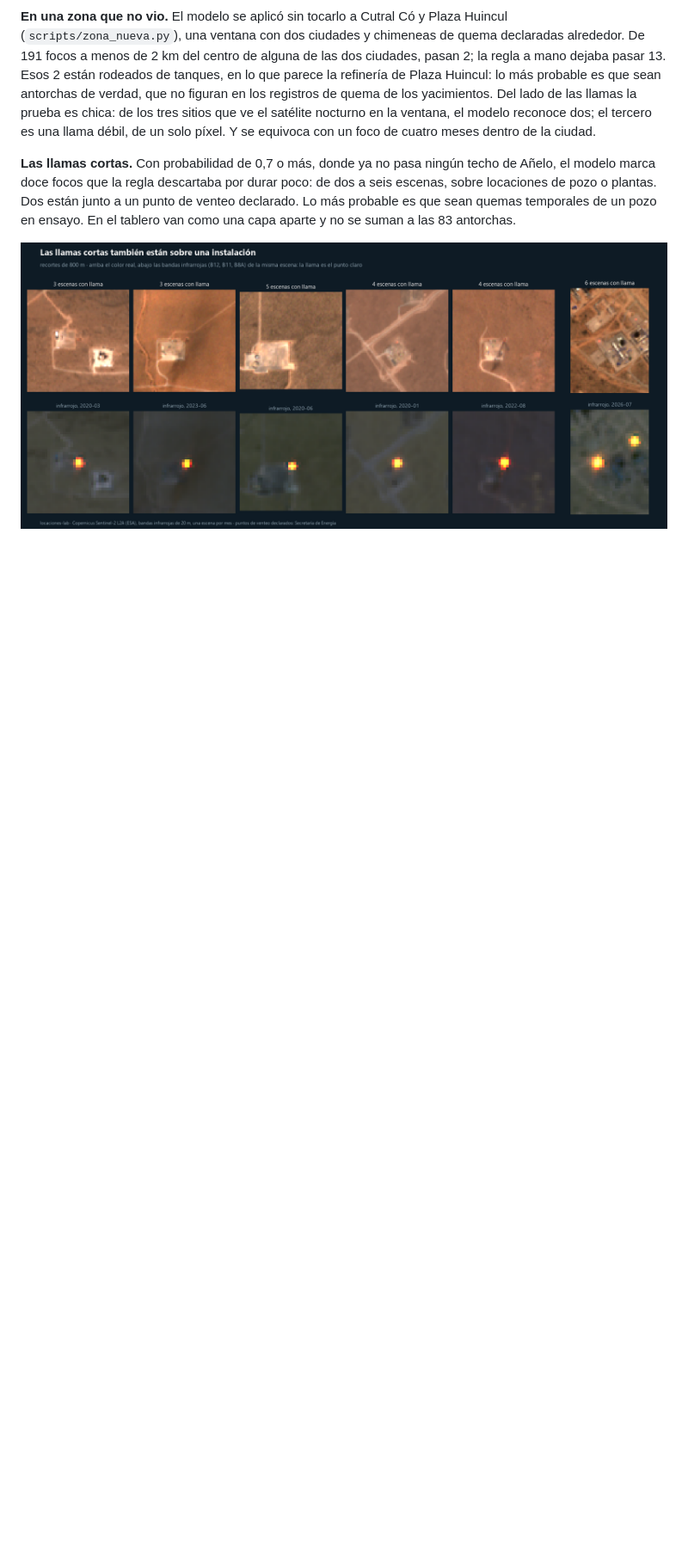
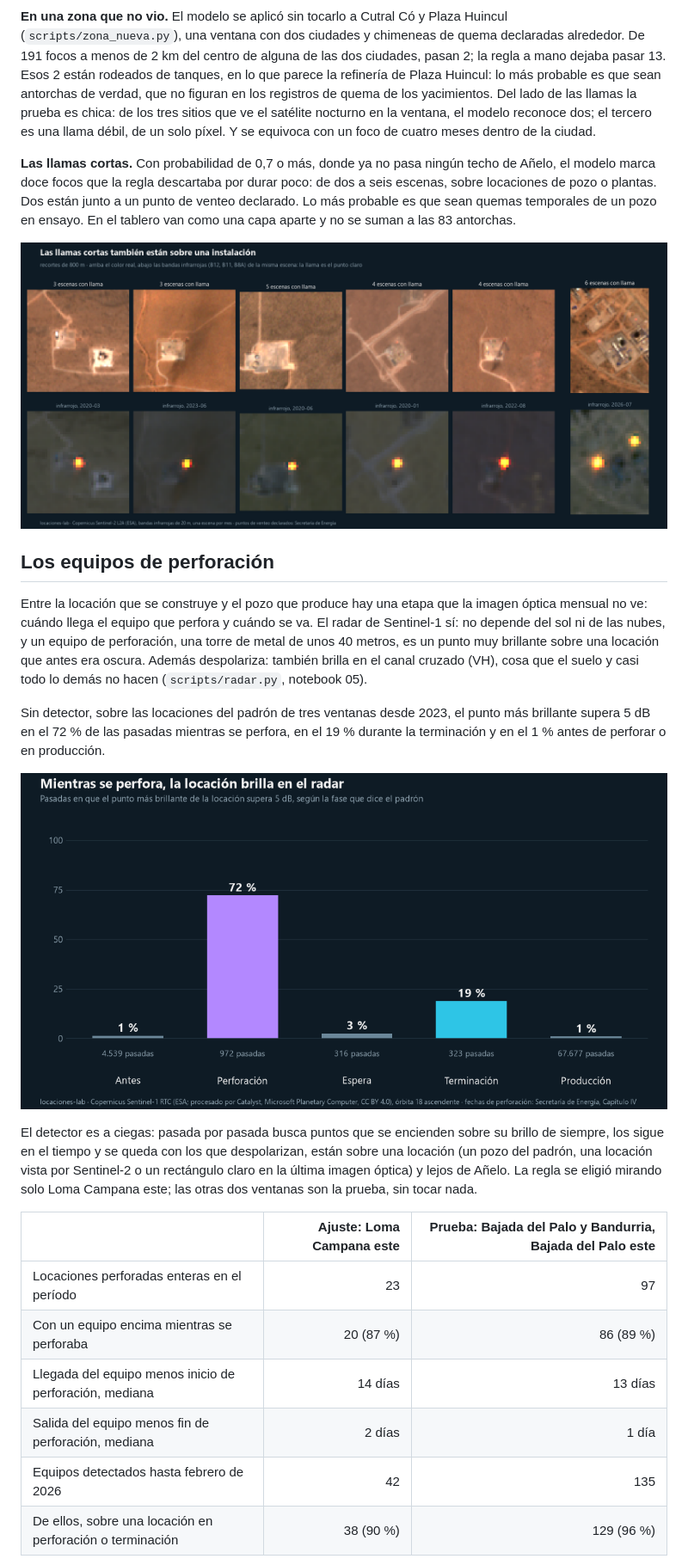
Before and after one commit to dpinero14/locaciones-lab, a Markdown page: README.md, the part around one of its changes. Shown at 86% size. Rendered like a GitHub page; pictures changed too: docs/figures/radar_fases.png (added); blank space fills up the shorter version.

```diff
--- a/README.md
+++ b/README.md
@@ -207,3 +209,31 @@ ensayo. En el tablero van como una capa aparte y no se suman a las 83 antorchas.
 
 ![Las llamas cortas también están sobre una instalación](docs/figures/llamas_temporales.png)
 
+## Los equipos de perforación
+
+Entre la locación que se construye y el pozo que produce hay una etapa que la imagen óptica mensual no ve:
+cuándo llega el equipo que perfora y cuándo se va. El radar de Sentinel-1 sí: no depende del sol ni de las
+nubes, y un equipo de perforación, una torre de metal de unos 40 metros, es un punto muy brillante sobre una
+locación que antes era oscura. Además despolariza: también brilla en el canal cruzado (VH), cosa que el suelo
+y casi todo lo demás no hacen (`scripts/radar.py`, notebook 05).
+
+Sin detector, sobre las locaciones del padrón de tres ventanas desde 2023, el punto más brillante supera
+5 dB en el 72 % de las pasadas mientras se perfora, en el 19 % durante la terminación y en el 1 % antes de
+perforar o en producción.
+
+![Mientras se perfora, la locación brilla en el radar](docs/figures/radar_fases.png)
+
+El detector es a ciegas: pasada por pasada busca puntos que se encienden sobre su brillo de siempre, los
+sigue en el tiempo y se queda con los que despolarizan, están sobre una locación (un pozo del padrón, una
+locación vista por Sentinel-2 o un rectángulo claro en la última imagen óptica) y lejos de Añelo. La regla se
+eligió mirando solo Loma Campana este; las otras dos ventanas son la prueba, sin tocar nada.
+
+| | Ajuste: Loma Campana este | Prueba: Bajada del Palo y Bandurria, Bajada del Palo este |
+|---|---:|---:|
+| Locaciones perforadas enteras en el período | 23 | 97 |
+| Con un equipo encima mientras se perforaba | 20 (87 %) | 86 (89 %) |
+| Llegada del equipo menos inicio de perforación, mediana | 14 días | 13 días |
+| Salida del equipo menos fin de perforación, mediana | 2 días | 1 día |
+| Equipos detectados hasta febrero de 2026 | 42 | 135 |
+| De ellos, sobre una locación en perforación o terminación | 38 (90 %) | 129 (96 %) |
+
```
Also changed, not shown: other parts of README.md (+32 -3 lines), docs/figures/radar_caso.png (added), docs/figures/radar_conteo.png (added), 10 other files.
